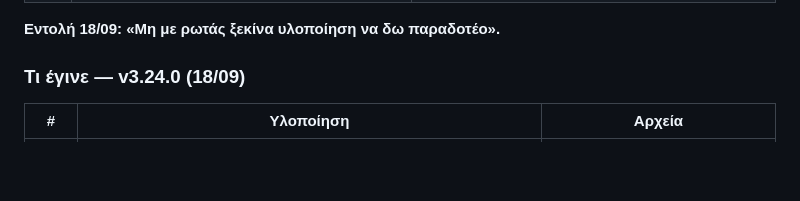
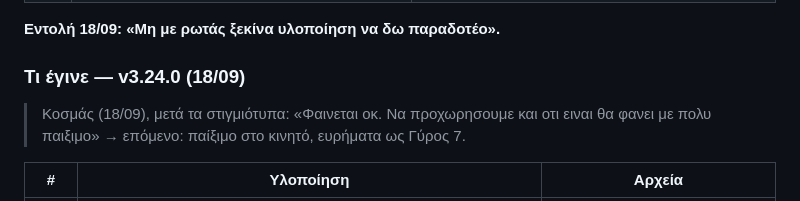
Before and after one commit to vKocmac/flame-path, a Markdown page: NEXT-FIXES.md, the part around the change. Drawn GitHub-style; blank space fills up the shorter version.

Commit message:
NEXT-FIXES: v3.24.0 εγκρίθηκε από τις εικόνες — επόμενο παίξιμο (Γύρος 7)
Co-Authored-By: Claude Opus 5 <noreply@anthropic.com>

```diff
--- a/NEXT-FIXES.md
+++ b/NEXT-FIXES.md
@@ -132,6 +132,8 @@
 **Εντολή 18/09: «Μη με ρωτάς ξεκίνα υλοποίηση να δω παραδοτέο».**
 
 ### Τι έγινε — v3.24.0 (18/09)
+
+> Κοσμάς (18/09), μετά τα στιγμιότυπα: «Φαινεται οκ. Να προχωρησουμε και οτι ειναι θα φανει με πολυ παιξιμο» → επόμενο: παίξιμο στο κινητό, ευρήματα ως Γύρος 7.
 
 | # | Υλοποίηση | Αρχεία |
 |---|---|---|
```
